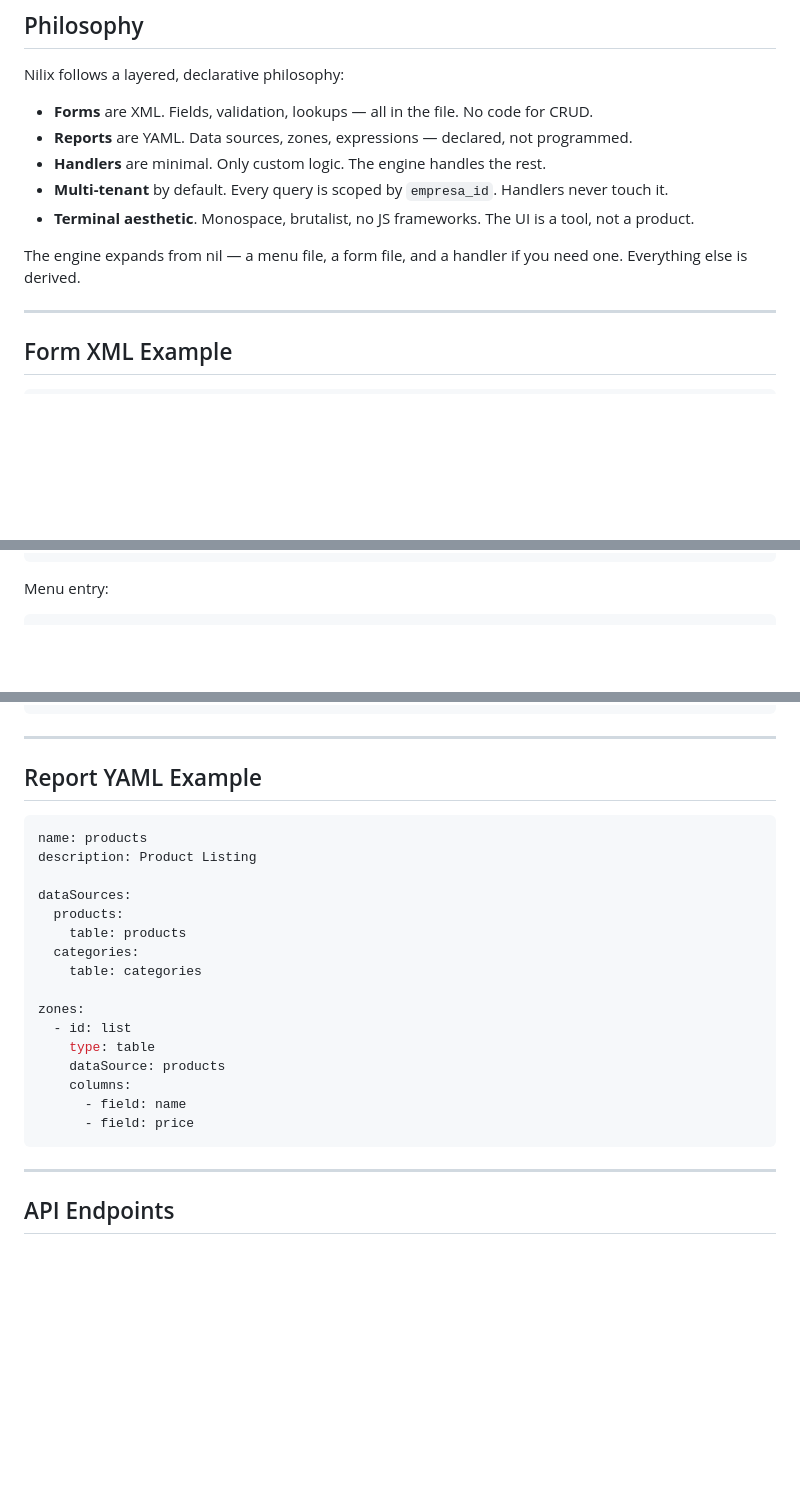
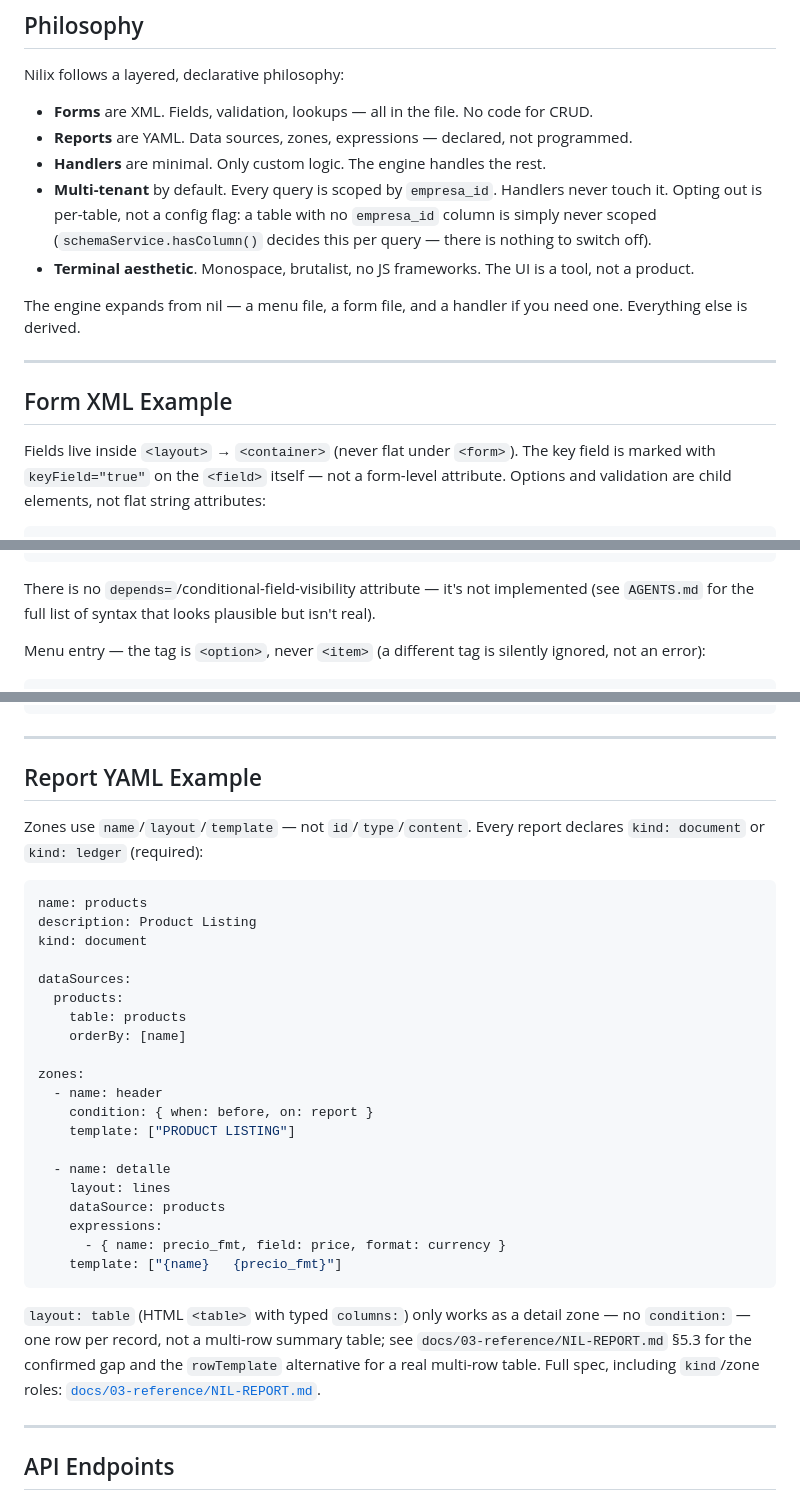
Before and after one commit to wirednil/nilix, a Markdown page: README.md, 3 parts joined by grey strips. Drawn GitHub-style; blank space fills up the shorter version.

````diff
--- a/README.md
+++ b/README.md
@@ -67,6 +76,9 @@ Nilix follows a layered, declarative philosophy:
 - **Reports** are YAML. Data sources, zones, expressions — declared, not programmed.
 - **Handlers** are minimal. Only custom logic. The engine handles the rest.
 - **Multi-tenant** by default. Every query is scoped by `empresa_id`. Handlers never touch it.
+  Opting out is per-table, not a config flag: a table with no `empresa_id`
+  column is simply never scoped (`schemaService.hasColumn()` decides this
+  per query — there is nothing to switch off).
 - **Terminal aesthetic**. Monospace, brutalist, no JS frameworks. The UI is a tool, not a product.
 
 The engine expands from nil — a menu file, a form file, and a handler if you need one. Everything else is derived.
@@ -75,4 +87,9 @@ The engine expands from nil — a menu file, a form file, and a handler if you n
 
 ## Form XML Example
 
+Fields live inside `<layout>` → `<container>` (never flat under `<form>`).
+The key field is marked with `keyField="true"` on the `<field>` itself — not
+a form-level attribute. Options and validation are child elements, not flat
+string attributes:
+
 ```xml
@@ -84,6 +115,11 @@ The engine expands from nil — a menu file, a form file, and a handler if you n
 </form>
 ```
 
-Menu entry:
+There is no `depends=`/conditional-field-visibility attribute — it's not
+implemented (see `AGENTS.md` for the full list of syntax that looks
+plausible but isn't real).
+
+Menu entry — the tag is `<option>`, never `<item>` (a different tag is
+silently ignored, not an error):
 
 ```xml
@@ -95,24 +131,37 @@ Menu entry:
 
 ## Report YAML Example
 
+Zones use `name`/`layout`/`template` — not `id`/`type`/`content`. Every
+report declares `kind: document` or `kind: ledger` (required):
+
 ```yaml
 name: products
 description: Product Listing
+kind: document
 
 dataSources:
   products:
     table: products
-  categories:
-    table: categories
+    orderBy: [name]
 
 zones:
-  - id: list
-    type: table
+  - name: header
+    condition: { when: before, on: report }
+    template: ["PRODUCT LISTING"]
+
+  - name: detalle
+    layout: lines
     dataSource: products
-    columns:
-      - field: name
-      - field: price
+    expressions:
+      - { name: precio_fmt, field: price, format: currency }
+    template: ["{name}   {precio_fmt}"]
 ```
+
+`layout: table` (HTML `<table>` with typed `columns:`) only works as a
+detail zone — no `condition:` — one row per record, not a multi-row summary
+table; see `docs/03-reference/NIL-REPORT.md` §5.3 for the confirmed gap and
+the `rowTemplate` alternative for a real multi-row table. Full spec,
+including `kind`/zone roles: [`docs/03-reference/NIL-REPORT.md`](docs/03-reference/NIL-REPORT.md).
 
 ---
 
````
Also changed, not shown: other parts of README.md (+30 -7 lines).
